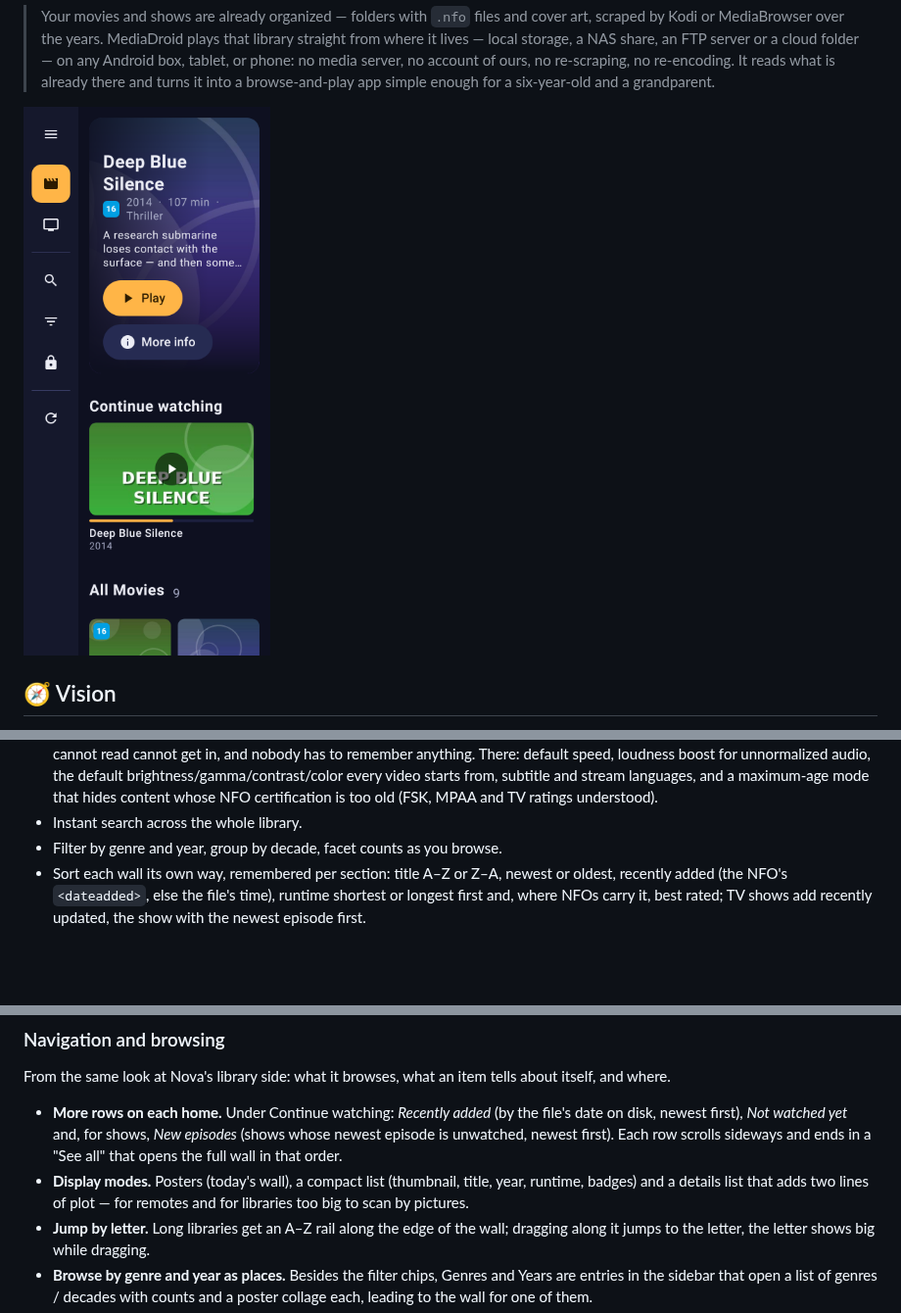
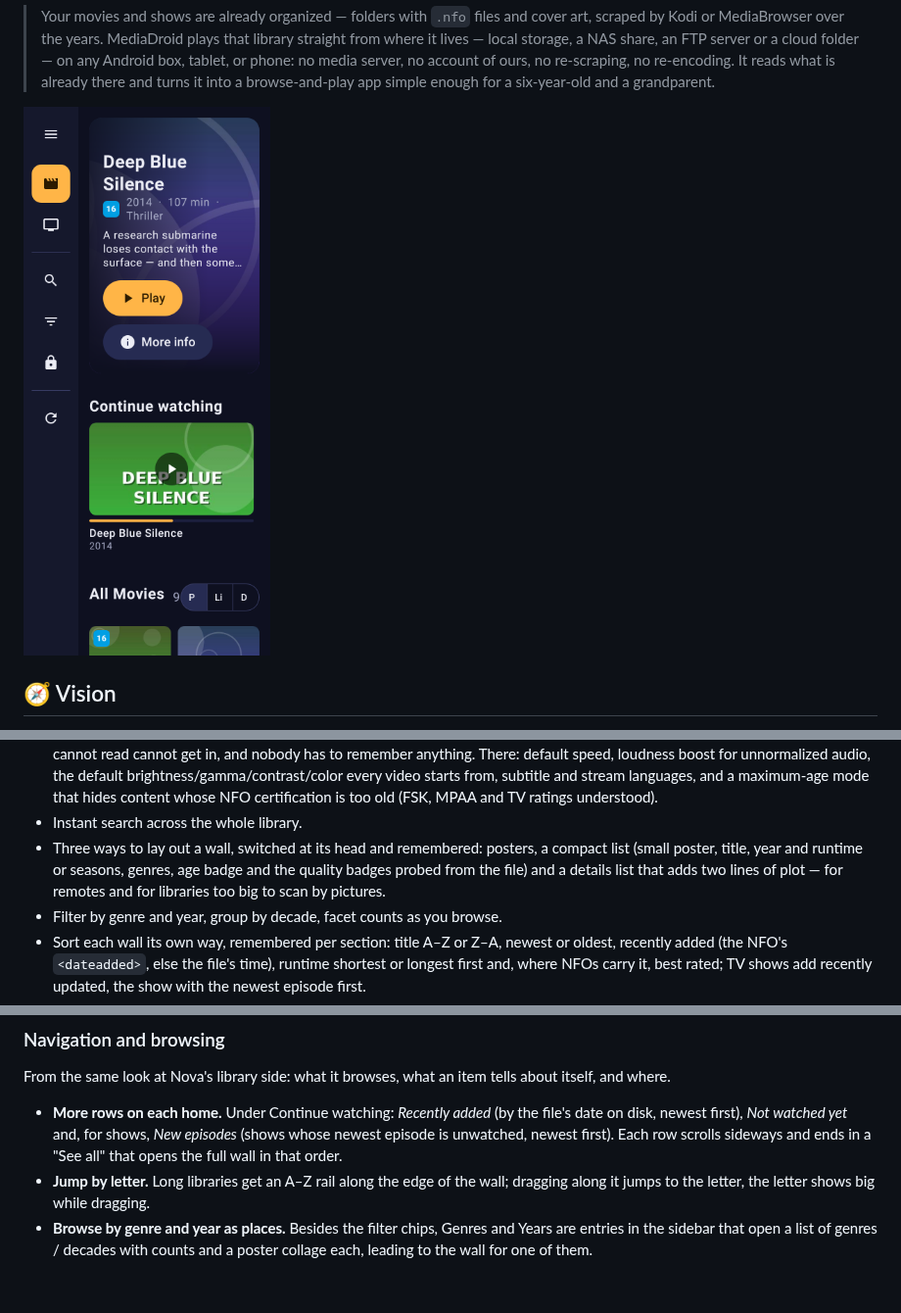
Before and after one commit to Hawkynt/MediaDroid, a Markdown page: README.md, 3 parts joined by grey strips. Shown at 98% size. Drawn GitHub-style; pictures changed too: screenshots/main.png; blank space fills up the shorter version.

```diff
--- a/README.md
+++ b/README.md
@@ -76,6 +76,7 @@ Media libraries on Android are usually either a raw file browser or a client of
 - With a second screen attached (HDMI, a USB-C dock, a wireless display) a button sends the video alone there; the phone keeps the controls.
 - Parent-guarded settings behind a four-digit PIN, freshly drawn on every visit and shown on screen as words — a child who cannot read cannot get in, and nobody has to remember anything. There: default speed, loudness boost for unnormalized audio, the default brightness/gamma/contrast/color every video starts from, subtitle and stream languages, and a maximum-age mode that hides content whose NFO certification is too old (FSK, MPAA and TV ratings understood).
 - Instant search across the whole library.
+- Three ways to lay out a wall, switched at its head and remembered: posters, a compact list (small poster, title, year and runtime or seasons, genres, age badge and the quality badges probed from the file) and a details list that adds two lines of plot — for remotes and for libraries too big to scan by pictures.
 - Filter by genre and year, group by decade, facet counts as you browse.
 - Sort each wall its own way, remembered per section: title A–Z or Z–A, newest or oldest, recently added (the NFO's `<dateadded>`, else the file's time), runtime shortest or longest first and, where NFOs carry it, best rated; TV shows add recently updated, the show with the newest episode first.
 - Big touch targets and high contrast — usable by kids and older users without glasses-or-guessing.
@@ -136,7 +137,6 @@ Specified, not built yet. Prior art: [Nova Video Player](https://github.com/nova
 From the same look at Nova's library side: what it browses, what an item tells about itself, and where.
 
 - **More rows on each home.** Under Continue watching: *Recently added* (by the file's date on disk, newest first), *Not watched yet* and, for shows, *New episodes* (shows whose newest episode is unwatched, newest first). Each row scrolls sideways and ends in a "See all" that opens the full wall in that order.
-- **Display modes.** Posters (today's wall), a compact list (thumbnail, title, year, runtime, badges) and a details list that adds two lines of plot — for remotes and for libraries too big to scan by pictures.
 - **Jump by letter.** Long libraries get an A–Z rail along the edge of the wall; dragging along it jumps to the letter, the letter shows big while dragging.
 - **Browse by genre and year as places.** Besides the filter chips, Genres and Years are entries in the sidebar that open a list of genres / decades with counts and a poster collage each, leading to the wall for one of them.
 - **Files.** A Files entry in the sidebar browses storage as it really is, like a file manager: the device's internal storage, the SD card, USB drives and every saved network or cloud source — not only the media library. The structure is never reinterpreted: folders and files keep their real names when nothing better is known (no release-name clean-up), and nothing is grouped into movies, shows or seasons. What sits beside them is respected, though: a video's NFO gives it its title, plot, age badge and watched state, and the usual art shows — `folder.jpg` / `poster.*` as a folder's cover, `<name>.jpg`, `<name>-poster.*` or `<name>-thumb.*` for a video — falling back to a frame from the video. Folders come first, then videos with their picture, duration and badges, sorted by name, date or size. Tapping a video plays it in the same player with resume; binge mode simply goes on to the next video in the same folder in that order, and Play on a folder starts with its first.
```
Also changed, not shown: 3 other files.
